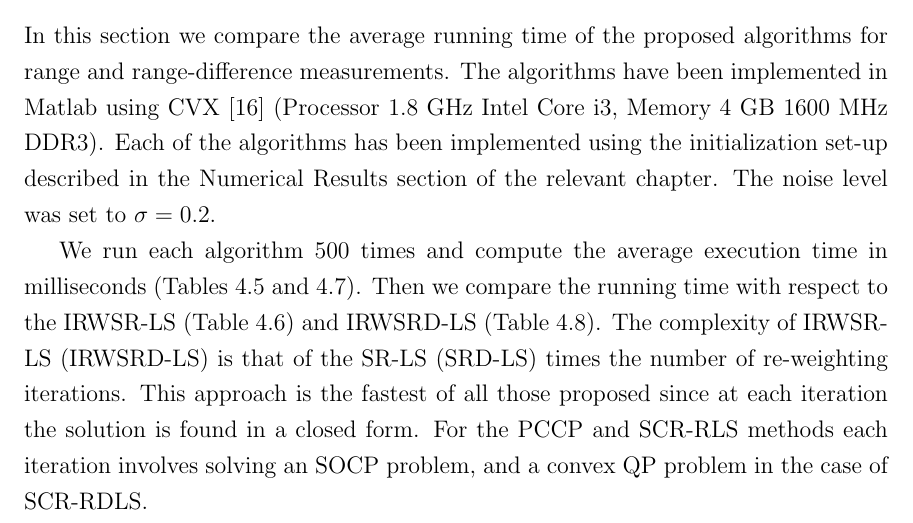
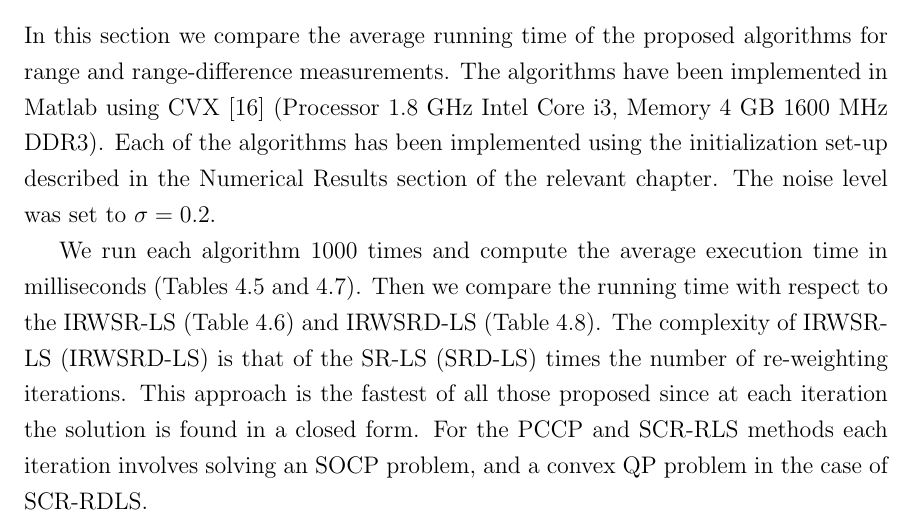
Before and after one commit to dariosul/thesis, a LaTeX thesis (MAScthesis.tex, which reads chapters/5/chapter_socp.tex): part of page 86 of 111, cut so that both start at the same text. Compiled offline with pdfLaTeX.

Commit message:
one more

```diff
--- a/chapters/5/chapter_socp.tex
+++ b/chapters/5/chapter_socp.tex
@@ -458,7 +458,7 @@ $\sigma$ & SRD - LS & SCR-RDLS  \\ \hline
 
 In this section we compare the average running time of the proposed algorithms for range and range-difference measurements. The algorithms have been implemented in Matlab using CVX [16] (Processor 1.8 GHz Intel Core i3, Memory 4 GB 1600 MHz DDR3). Each of the algorithms has been implemented using the initialization set-up described in the Numerical Results section of the relevant chapter. The noise level was set to $\sigma = 0.2$.
 
-We run each algorithm 500 times and compute the average execution time in milliseconds (Tables 4.5 and 4.7). Then we compare the running time with respect to the IRWSR-LS (Table 4.6) and IRWSRD-LS (Table 4.8). The complexity of IRWSR-LS (IRWSRD-LS) is that of the SR-LS (SRD-LS) times the number of re-weighting iterations. This approach is the fastest of all those proposed since at each iteration the solution is found in a closed form.  For the PCCP and SCR-RLS methods  each iteration involves solving an SOCP problem, and a convex QP problem in the case of SCR-RDLS.
+We run each algorithm 1000 times and compute the average execution time in milliseconds (Tables 4.5 and 4.7). Then we compare the running time with respect to the IRWSR-LS (Table 4.6) and IRWSRD-LS (Table 4.8). The complexity of IRWSR-LS (IRWSRD-LS) is that of the SR-LS (SRD-LS) times the number of re-weighting iterations. This approach is the fastest of all those proposed since at each iteration the solution is found in a closed form.  For the PCCP and SCR-RLS methods  each iteration involves solving an SOCP problem, and a convex QP problem in the case of SCR-RDLS.
 
 \begin{table}[h]
 \label{tab:absR}
```
Also changed, not shown: Ismailova_Darya_MASc_2017.pdf (added), MAScthesis_DIsmailova.pdf (added), MAScthesis_Dec5.pdf (added), MAScthesis_final_draft.pdf (added).
